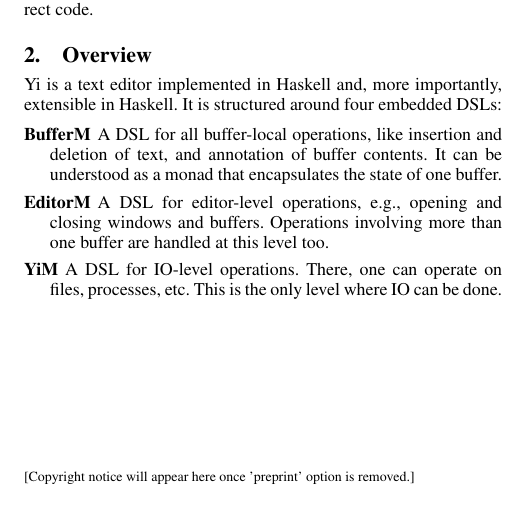
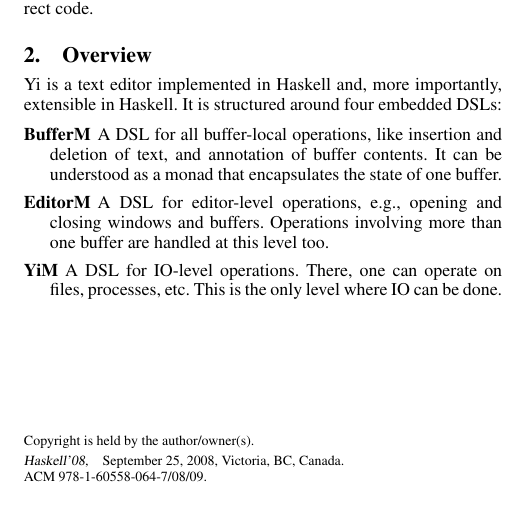
Before and after one commit to yi-editor/yi, a LaTeX paper (doc/haskell08/haskell039-bernardy.tex): part of one column of page 1 of 2, cut so that both start at the same text. Compiled offline with pdfLaTeX; a missing font is replaced by an installed copy or a similar font.

Commit message:
haskell'08: Publishing fixes

```diff
--- a/doc/haskell08/hask08.tex
+++ b/doc/haskell08/haskell039-bernardy.tex
@@ -5,16 +5,16 @@
 
 \begin{document}
 
-\conferenceinfo{Haskell'08}{080925, Victoria, BC, Canada.}
-\copyrightyear{2008}
-\copyrightdata{[to be supplied]}
+\authorpermission
+\conferenceinfo{Haskell'08,} {September 25, 2008, Victoria, BC, Canada.}
+\CopyrightYear{2008}
+\copyrightdata{978-1-60558-064-7/08/09}
 
 \titlebanner{Draft}        % These are ignored unless
 \preprintfooter{Hask08}   % 'preprint' option specified.
 
 \title{Yi}
 \subtitle{An Editor in Haskell for Haskell}
-
 \authorinfo{Jean-Philippe Bernardy}
            {Computer Science and Engineering,
             Chalmers University of Technology
```
Also changed, not shown: doc/haskell08/Makefile, doc/haskell08/haskell039-bernardy.bib (renamed from doc/haskell08/hask08.bib), doc/haskell08/haskell039-bernardy.tex (10 more changed lines).
